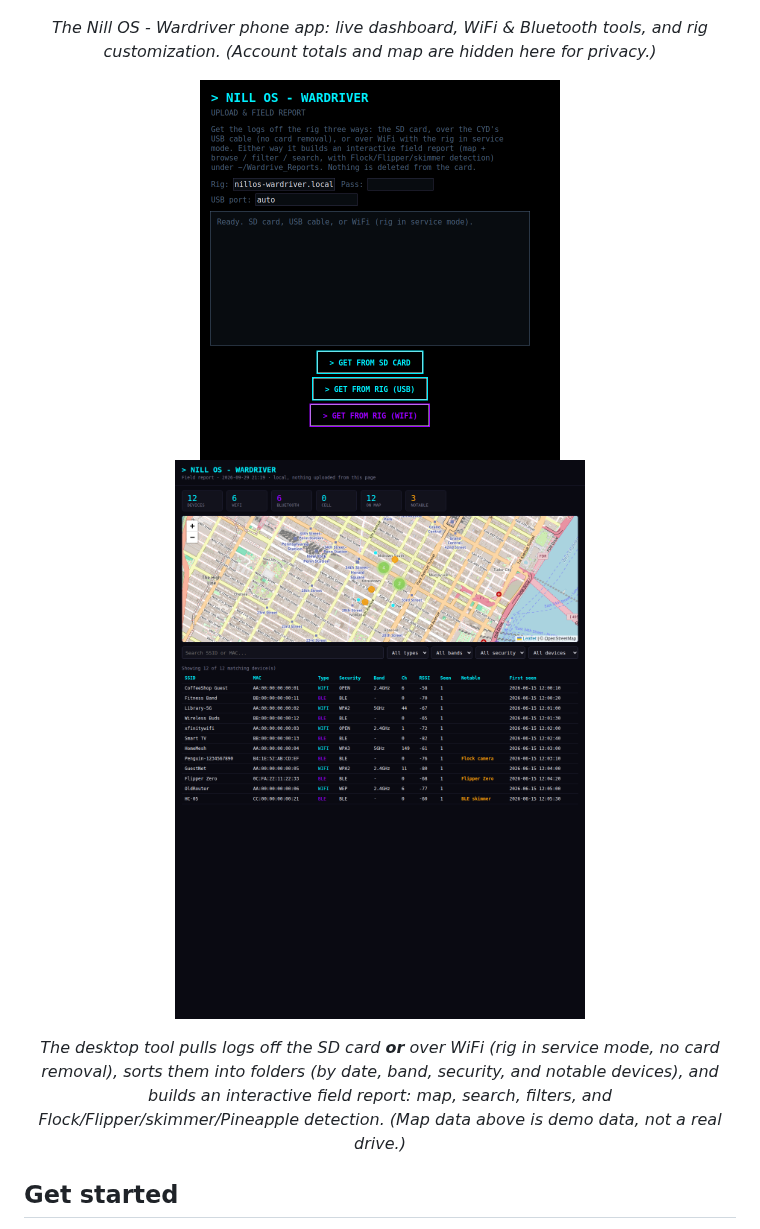
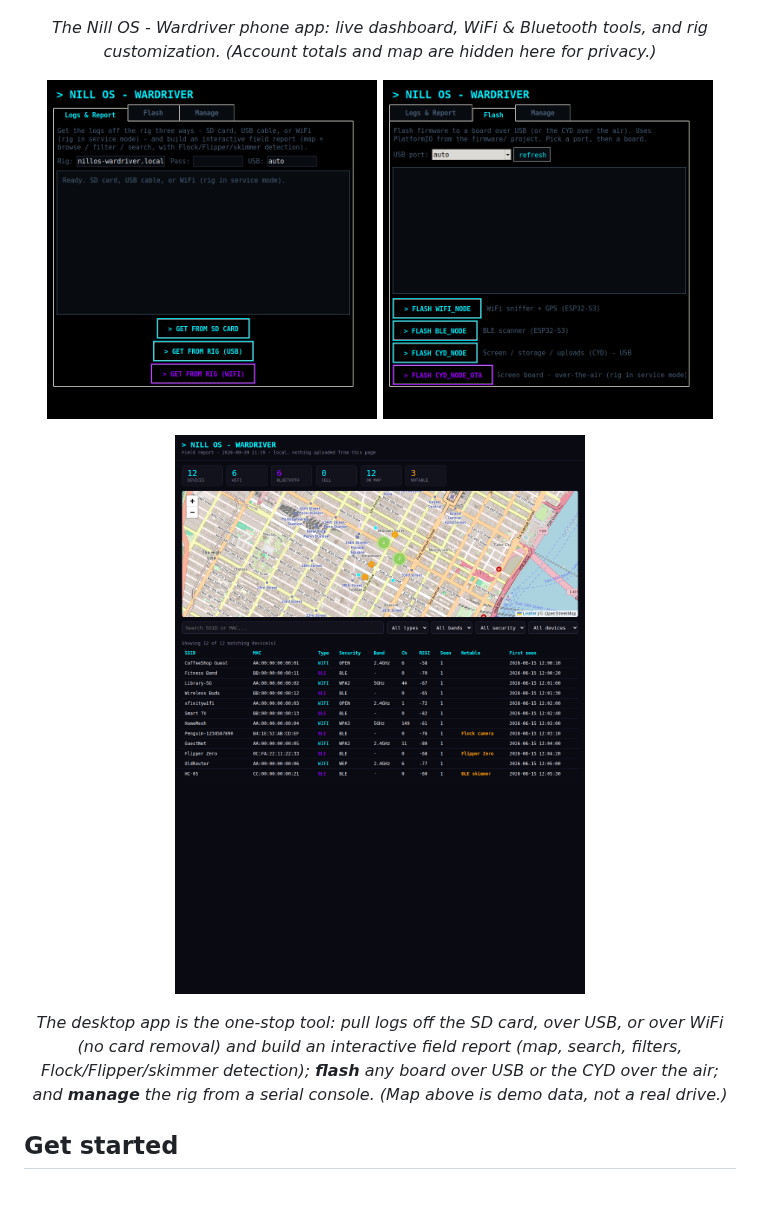
Before and after one commit to Nill-os/wardrive, a Markdown page: README.md, the part around the change. Rendered like a GitHub page; pictures changed too: docs/screenshots/desktop-flash.png (added), docs/screenshots/desktop-uploader.png; blank space fills up the shorter version.

```diff
--- a/README.md
+++ b/README.md
@@ -35,10 +35,13 @@ A standalone car wardriving rig built from three cheap ESP32 boards. It logs 2.4
 <p align="center"><em>The Nill OS - Wardriver phone app: live dashboard, WiFi &amp; Bluetooth tools, and rig customization. (Account totals and map are hidden here for privacy.)</em></p>
 
 <p align="center">
-  <img src="docs/screenshots/desktop-uploader.png" width="360" alt="Desktop tool">
-  <img src="docs/screenshots/desktop-field-report.png" width="440" alt="Field report">
+  <img src="docs/screenshots/desktop-uploader.png" width="330" alt="Desktop tool - logs & report">
+  <img src="docs/screenshots/desktop-flash.png" width="330" alt="Desktop tool - flash">
 </p>
-<p align="center"><em>The desktop tool pulls logs off the SD card <b>or</b> over WiFi (rig in service mode, no card removal), sorts them into folders (by date, band, security, and notable devices), and builds an interactive field report: map, search, filters, and Flock/Flipper/skimmer/Pineapple detection. (Map data above is demo data, not a real drive.)</em></p>
+<p align="center">
+  <img src="docs/screenshots/desktop-field-report.png" width="480" alt="Field report">
+</p>
+<p align="center"><em>The desktop app is the one-stop tool: pull logs off the SD card, over USB, or over WiFi (no card removal) and build an interactive field report (map, search, filters, Flock/Flipper/skimmer detection); <b>flash</b> any board over USB or the CYD over the air; and <b>manage</b> the rig from a serial console. (Map above is demo data, not a real drive.)</em></p>
 
 ## Get started
 
```
Also changed, not shown: 1 other file.
